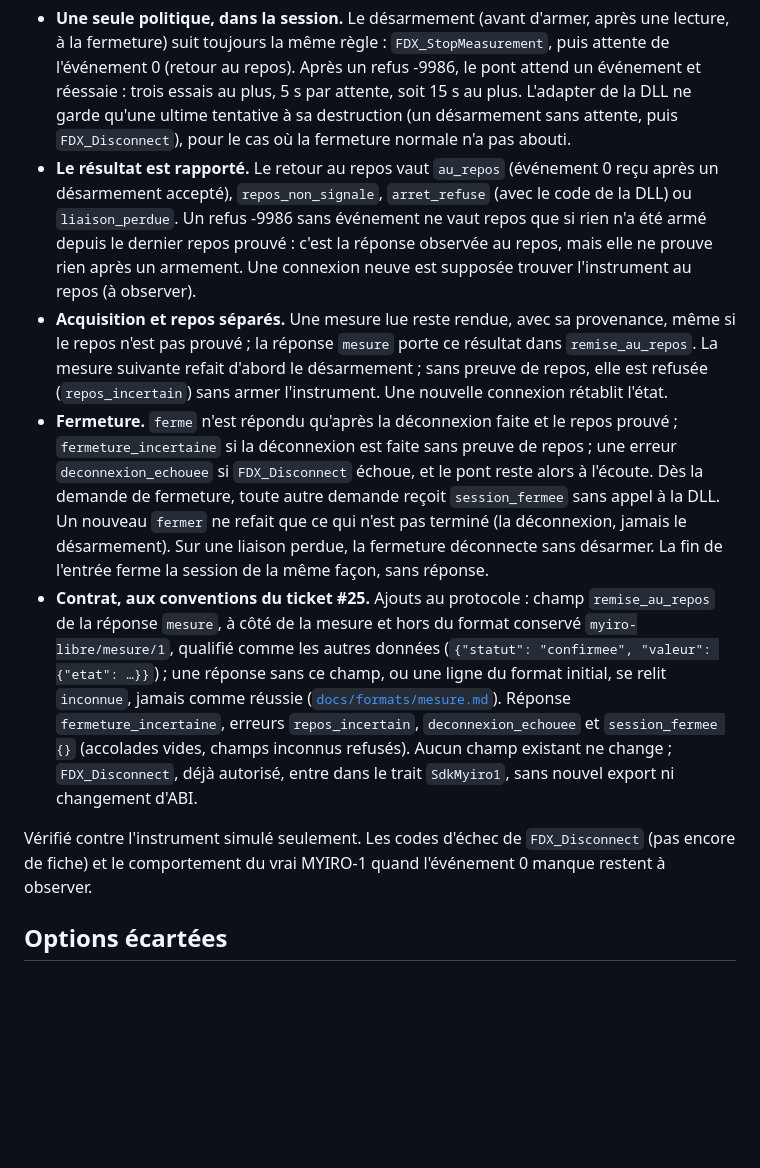
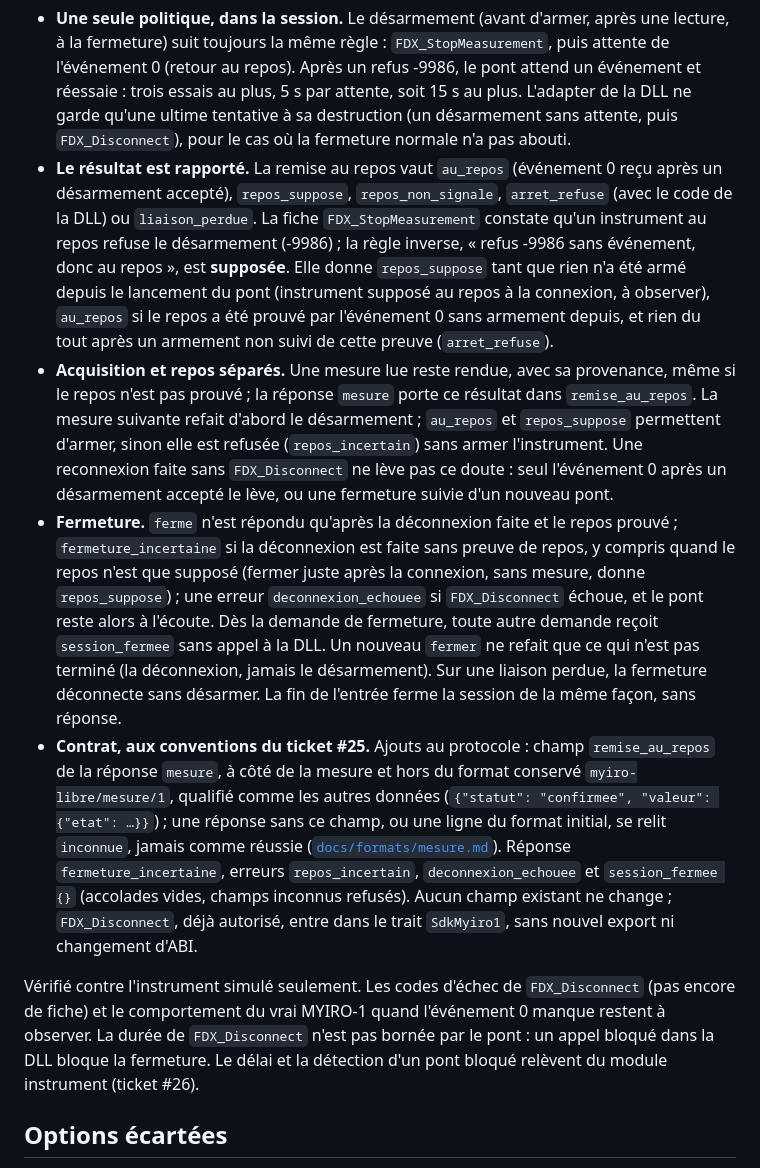
Before and after one commit to entropik/myiro-libre, a Markdown page: docs/adr/0005-pont-sdk-deux-seams.md, the part around the change. GitHub-like rendering; blank space fills up the shorter version.

Commit message:
ADR 0005 et glossaire : repos supposé, doute gardé à la reconnexion, remise au repos
Co-Authored-By: Claude Opus 5.5 <noreply@anthropic.com>

```diff
--- a/docs/adr/0005-pont-sdk-deux-seams.md
+++ b/docs/adr/0005-pont-sdk-deux-seams.md
@@ -45,12 +45,12 @@ Vérifié contre l'instrument simulé seulement ; le comportement du vrai MYIRO-
 Ce complément remplit ce que le complément du ticket #23 renvoyait au ticket #24.
 
 - **Une seule politique, dans la session.** Le désarmement (avant d'armer, après une lecture, à la fermeture) suit toujours la même règle : `FDX_StopMeasurement`, puis attente de l'événement 0 (retour au repos). Après un refus -9986, le pont attend un événement et réessaie : trois essais au plus, 5 s par attente, soit 15 s au plus. L'adapter de la DLL ne garde qu'une ultime tentative à sa destruction (un désarmement sans attente, puis `FDX_Disconnect`), pour le cas où la fermeture normale n'a pas abouti.
-- **Le résultat est rapporté.** Le retour au repos vaut `au_repos` (événement 0 reçu après un désarmement accepté), `repos_non_signale`, `arret_refuse` (avec le code de la DLL) ou `liaison_perdue`. Un refus -9986 sans événement ne vaut repos que si rien n'a été armé depuis le dernier repos prouvé : c'est la réponse observée au repos, mais elle ne prouve rien après un armement. Une connexion neuve est supposée trouver l'instrument au repos (à observer).
-- **Acquisition et repos séparés.** Une mesure lue reste rendue, avec sa provenance, même si le repos n'est pas prouvé ; la réponse `mesure` porte ce résultat dans `remise_au_repos`. La mesure suivante refait d'abord le désarmement ; sans preuve de repos, elle est refusée (`repos_incertain`) sans armer l'instrument. Une nouvelle connexion rétablit l'état.
-- **Fermeture.** `ferme` n'est répondu qu'après la déconnexion faite et le repos prouvé ; `fermeture_incertaine` si la déconnexion est faite sans preuve de repos ; une erreur `deconnexion_echouee` si `FDX_Disconnect` échoue, et le pont reste alors à l'écoute. Dès la demande de fermeture, toute autre demande reçoit `session_fermee` sans appel à la DLL. Un nouveau `fermer` ne refait que ce qui n'est pas terminé (la déconnexion, jamais le désarmement). Sur une liaison perdue, la fermeture déconnecte sans désarmer. La fin de l'entrée ferme la session de la même façon, sans réponse.
+- **Le résultat est rapporté.** La remise au repos vaut `au_repos` (événement 0 reçu après un désarmement accepté), `repos_suppose`, `repos_non_signale`, `arret_refuse` (avec le code de la DLL) ou `liaison_perdue`. La fiche `FDX_StopMeasurement` constate qu'un instrument au repos refuse le désarmement (-9986) ; la règle inverse, « refus -9986 sans événement, donc au repos », est **supposée**. Elle donne `repos_suppose` tant que rien n'a été armé depuis le lancement du pont (instrument supposé au repos à la connexion, à observer), `au_repos` si le repos a été prouvé par l'événement 0 sans armement depuis, et rien du tout après un armement non suivi de cette preuve (`arret_refuse`).
+- **Acquisition et repos séparés.** Une mesure lue reste rendue, avec sa provenance, même si le repos n'est pas prouvé ; la réponse `mesure` porte ce résultat dans `remise_au_repos`. La mesure suivante refait d'abord le désarmement ; `au_repos` et `repos_suppose` permettent d'armer, sinon elle est refusée (`repos_incertain`) sans armer l'instrument. Une reconnexion faite sans `FDX_Disconnect` ne lève pas ce doute : seul l'événement 0 après un désarmement accepté le lève, ou une fermeture suivie d'un nouveau pont.
+- **Fermeture.** `ferme` n'est répondu qu'après la déconnexion faite et le repos prouvé ; `fermeture_incertaine` si la déconnexion est faite sans preuve de repos, y compris quand le repos n'est que supposé (fermer juste après la connexion, sans mesure, donne `repos_suppose`) ; une erreur `deconnexion_echouee` si `FDX_Disconnect` échoue, et le pont reste alors à l'écoute. Dès la demande de fermeture, toute autre demande reçoit `session_fermee` sans appel à la DLL. Un nouveau `fermer` ne refait que ce qui n'est pas terminé (la déconnexion, jamais le désarmement). Sur une liaison perdue, la fermeture déconnecte sans désarmer. La fin de l'entrée ferme la session de la même façon, sans réponse.
 - **Contrat, aux conventions du ticket #25.** Ajouts au protocole : champ `remise_au_repos` de la réponse `mesure`, à côté de la mesure et hors du format conservé `myiro-libre/mesure/1`, qualifié comme les autres données (`{"statut": "confirmee", "valeur": {"etat": …}}`) ; une réponse sans ce champ, ou une ligne du format initial, se relit `inconnue`, jamais comme réussie ([`docs/formats/mesure.md`](../formats/mesure.md)). Réponse `fermeture_incertaine`, erreurs `repos_incertain`, `deconnexion_echouee` et `session_fermee {}` (accolades vides, champs inconnus refusés). Aucun champ existant ne change ; `FDX_Disconnect`, déjà autorisé, entre dans le trait `SdkMyiro1`, sans nouvel export ni changement d'ABI.
 
-Vérifié contre l'instrument simulé seulement. Les codes d'échec de `FDX_Disconnect` (pas encore de fiche) et le comportement du vrai MYIRO-1 quand l'événement 0 manque restent à observer.
+Vérifié contre l'instrument simulé seulement. Les codes d'échec de `FDX_Disconnect` (pas encore de fiche) et le comportement du vrai MYIRO-1 quand l'événement 0 manque restent à observer. La durée de `FDX_Disconnect` n'est pas bornée par le pont : un appel bloqué dans la DLL bloque la fermeture. Le délai et la détection d'un pont bloqué relèvent du module instrument (ticket #26).
 
 ## Options écartées
 
```
Also changed, not shown: GLOSSARY.md (+3 -3 lines).
